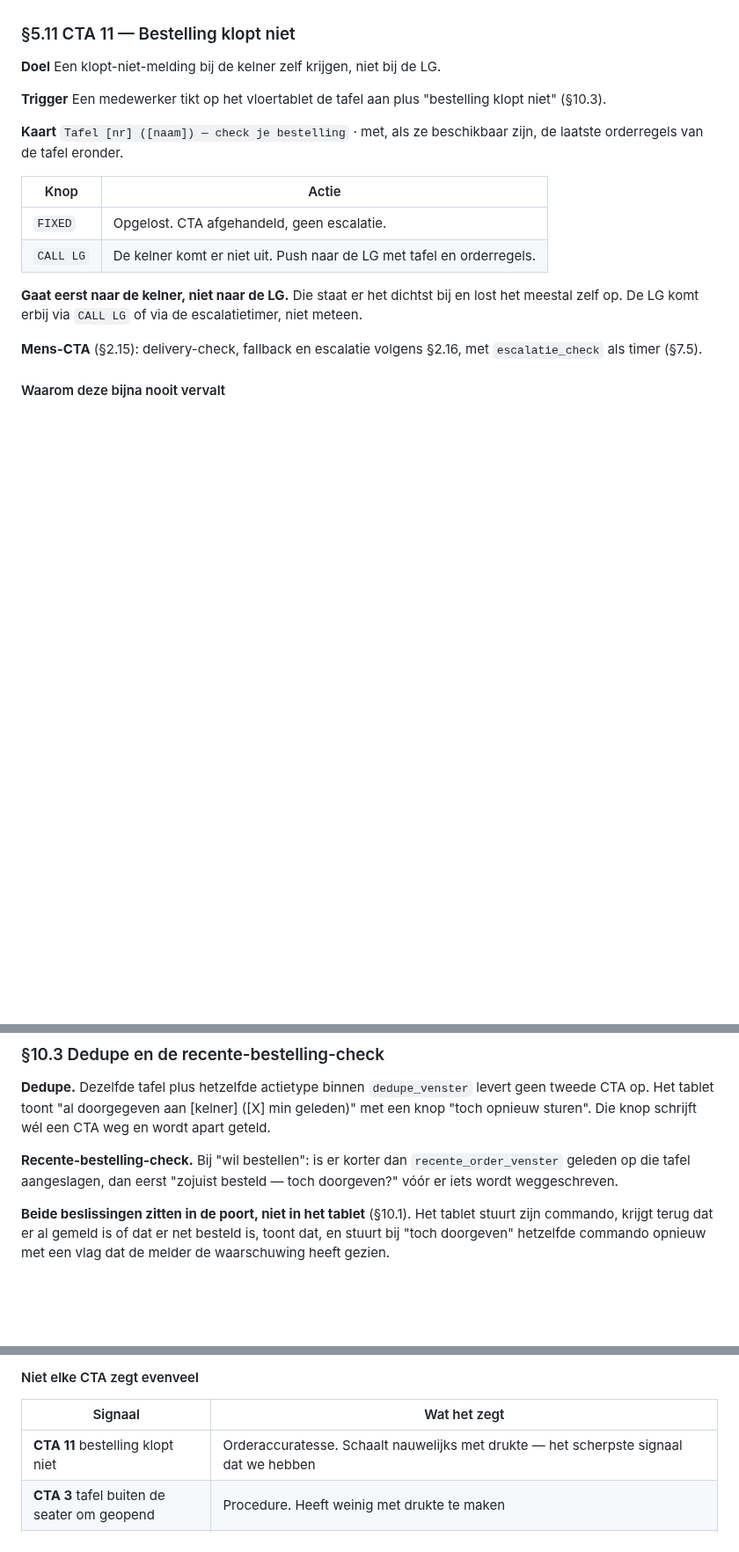
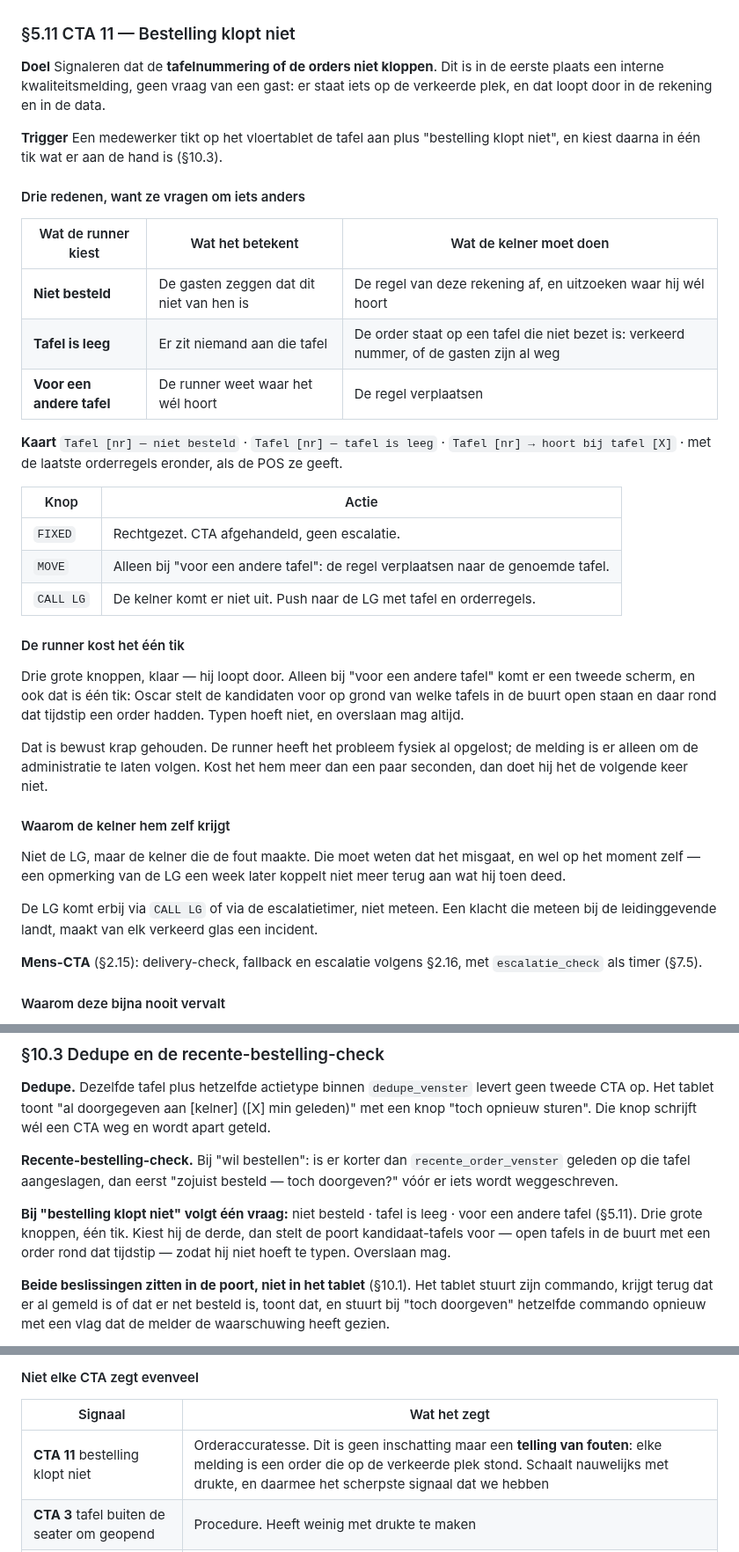
Before and after one commit to peterstuurman-hash/CTA-, a Markdown page: oscar_cta_specs.md, 3 parts joined by grey strips. Shown at 88% size. Drawn GitHub-style; blank space fills up the shorter version.

Commit message:
SPEC §5.11, §10.3: CTA 11 is een interne kwaliteitsmelding met drie redenen
Peter: CTA 11 is vooral een alert dat de tafelnummering en de orders niet
kloppen. Dat verandert wat hij is — geen gastvraag maar een administratiefout —
en daarmee hangt hij rechtstreeks aan het ruis-probleem van gisteren.

Drie redenen, want ze vragen elk om iets anders van de kelner:

- niet besteld            -> regel eraf, en uitzoeken waar hij wel hoort
- tafel is leeg           -> order staat op een onbezette tafel
- voor een andere tafel   -> regel verplaatsen

Bij de derde stelt de poort kandidaten voor op grond van open tafels in de buurt
met een order rond dat tijdstip, zodat de runner niet hoeft te typen. Overslaan
mag. Dat is bewust krap: hij heeft het probleem fysiek al opgelost en de melding
is er alleen om de administratie te laten volgen. Kost het meer dan een paar
seconden, dan doet hij het de volgende keer niet.

MOVE toegevoegd als knop bij de derde reden.

De kaart gaat naar de kelner die de fout maakte, niet naar de LG. Die moet weten
dat het misgaat, en op het moment zelf — een opmerking van de LG een week later
koppelt niet meer terug aan wat hij toen deed.

§11.6 aangescherpt: CTA 11 is geen inschatting maar een telling van fouten.

Co-Authored-By: Claude Opus 5 <noreply@anthropic.com>

```diff
--- a/oscar_cta_specs.md
+++ b/oscar_cta_specs.md
@@ -898,22 +898,50 @@ loopt dat op, dan staat `cta10_bon_wachttijd` te ruim.
 
 ### §5.11 CTA 11 — Bestelling klopt niet
 
-**Doel** Een klopt-niet-melding bij de kelner zelf krijgen, niet bij de LG.
+**Doel** Signaleren dat de **tafelnummering of de orders niet kloppen**. Dit is in
+de eerste plaats een interne kwaliteitsmelding, geen vraag van een gast: er staat
+iets op de verkeerde plek, en dat loopt door in de rekening en in de data.
 
 **Trigger** Een medewerker tikt op het vloertablet de tafel aan plus "bestelling
-klopt niet" (§10.3).
-
-**Kaart** `Tafel [nr] ([naam]) — check je bestelling` · met, als ze beschikbaar
-zijn, de laatste orderregels van de tafel eronder.
+klopt niet", en kiest daarna in één tik wat er aan de hand is (§10.3).
+
+#### Drie redenen, want ze vragen om iets anders
+
+| Wat de runner kiest | Wat het betekent | Wat de kelner moet doen |
+|---|---|---|
+| **Niet besteld** | De gasten zeggen dat dit niet van hen is | De regel van deze rekening af, en uitzoeken waar hij wél hoort |
+| **Tafel is leeg** | Er zit niemand aan die tafel | De order staat op een tafel die niet bezet is: verkeerd nummer, of de gasten zijn al weg |
+| **Voor een andere tafel** | De runner weet waar het wél hoort | De regel verplaatsen |
+
+**Kaart** `Tafel [nr] — niet besteld` · `Tafel [nr] — tafel is leeg` ·
+`Tafel [nr] → hoort bij tafel [X]` · met de laatste orderregels eronder, als de
+POS ze geeft.
 
 | Knop | Actie |
 |---|---|
-| `FIXED` | Opgelost. CTA afgehandeld, geen escalatie. |
+| `FIXED` | Rechtgezet. CTA afgehandeld, geen escalatie. |
+| `MOVE` | Alleen bij "voor een andere tafel": de regel verplaatsen naar de genoemde tafel. |
 | `CALL LG` | De kelner komt er niet uit. Push naar de LG met tafel en orderregels. |
 
-**Gaat eerst naar de kelner, niet naar de LG.** Die staat er het dichtst bij en
-lost het meestal zelf op. De LG komt erbij via `CALL LG` of via de escalatietimer,
-niet meteen.
+#### De runner kost het één tik
+
+Drie grote knoppen, klaar — hij loopt door. Alleen bij "voor een andere tafel"
+komt er een tweede scherm, en ook dat is één tik: Oscar stelt de kandidaten voor
+op grond van welke tafels in de buurt open staan en daar rond dat tijdstip een
+order hadden. Typen hoeft niet, en overslaan mag altijd.
+
+Dat is bewust krap gehouden. De runner heeft het probleem fysiek al opgelost; de
+melding is er alleen om de administratie te laten volgen. Kost het hem meer dan
+een paar seconden, dan doet hij het de volgende keer niet.
+
+#### Waarom de kelner hem zelf krijgt
+
+Niet de LG, maar de kelner die de fout maakte. Die moet weten dat het misgaat, en
+wel op het moment zelf — een opmerking van de LG een week later koppelt niet meer
+terug aan wat hij toen deed.
+
+De LG komt erbij via `CALL LG` of via de escalatietimer, niet meteen. Een klacht
+die meteen bij de leidinggevende landt, maakt van elk verkeerd glas een incident.
 
 **Mens-CTA** (§2.15): delivery-check, fallback en escalatie volgens §2.16, met
 `escalatie_check` als timer (§7.5).
@@ -1704,6 +1733,11 @@ geteld.
 `recente_order_venster` geleden op die tafel aangeslagen, dan eerst "zojuist besteld
 — toch doorgeven?" vóór er iets wordt weggeschreven.
 
+**Bij "bestelling klopt niet" volgt één vraag:** niet besteld · tafel is leeg ·
+voor een andere tafel (§5.11). Drie grote knoppen, één tik. Kiest hij de derde,
+dan stelt de poort kandidaat-tafels voor — open tafels in de buurt met een order
+rond dat tijdstip — zodat hij niet hoeft te typen. Overslaan mag.
+
 **Beide beslissingen zitten in de poort, niet in het tablet** (§10.1). Het tablet
 stuurt zijn commando, krijgt terug dat er al gemeld is of dat er net besteld is,
 toont dat, en stuurt bij "toch doorgeven" hetzelfde commando opnieuw met een vlag
@@ -1904,7 +1938,7 @@ Wel:
 
 | Signaal | Wat het zegt |
 |---|---|
-| **CTA 11** bestelling klopt niet | Orderaccuratesse. Schaalt nauwelijks met drukte — het scherpste signaal dat we hebben |
+| **CTA 11** bestelling klopt niet | Orderaccuratesse. Dit is geen inschatting maar een **telling van fouten**: elke melding is een order die op de verkeerde plek stond. Schaalt nauwelijks met drukte, en daarmee het scherpste signaal dat we hebben |
 | **CTA 3** tafel buiten de seater om geopend | Procedure. Heeft weinig met drukte te maken |
 | **CTA 6 / 8** tweemaal `NO`, dan autofire | Gangbewaking. Deels vakmanschap, deels keuken |
 | **CTA 1 / 2** verlopen | Schaalt sterk mee met werklast. Alleen betekenisvol na normalisatie |
```
Also changed, not shown: other parts of oscar_cta_specs.md (+1 -0 lines).
